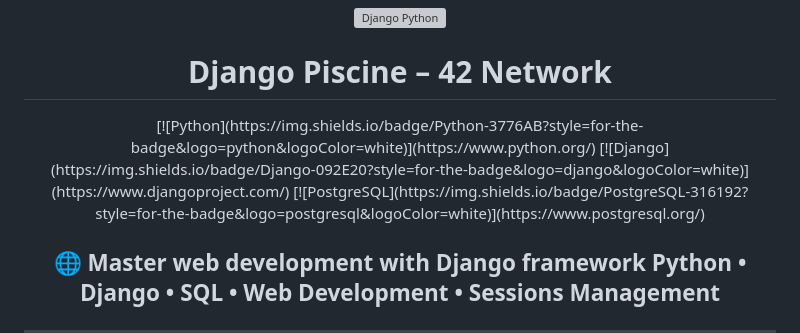
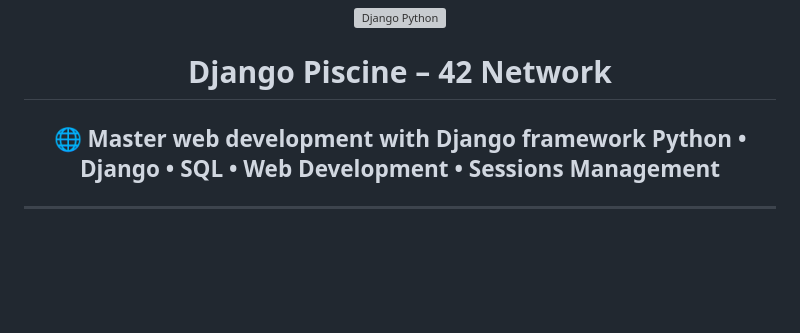
Before and after one commit to elel-m-b/Piscine-Django, a Markdown page: README.md, the part around the change. GitHub-like rendering; blank space fills up the shorter version; grey boxes are pictures that could not be loaded.

Commit message:
Remove technology badges from README
Removed badge section for Python, Django, and PostgreSQL.

```diff
--- a/README.md
+++ b/README.md
@@ -8,11 +8,6 @@
 
 
  <h1 align="center" > Django Piscine – 42 Network </h1>
-<div align="center">
-  [![Python](https://img.shields.io/badge/Python-3776AB?style=for-the-badge&logo=python&logoColor=white)](https://www.python.org/)
-  [![Django](https://img.shields.io/badge/Django-092E20?style=for-the-badge&logo=django&logoColor=white)](https://www.djangoproject.com/)
-  [![PostgreSQL](https://img.shields.io/badge/PostgreSQL-316192?style=for-the-badge&logo=postgresql&logoColor=white)](https://www.postgresql.org/)
-</div>
 
 <h2 align="center" >  🌐 Master web development with Django framework Python • Django • SQL • Web Development • Sessions Management </h1>
 
```
